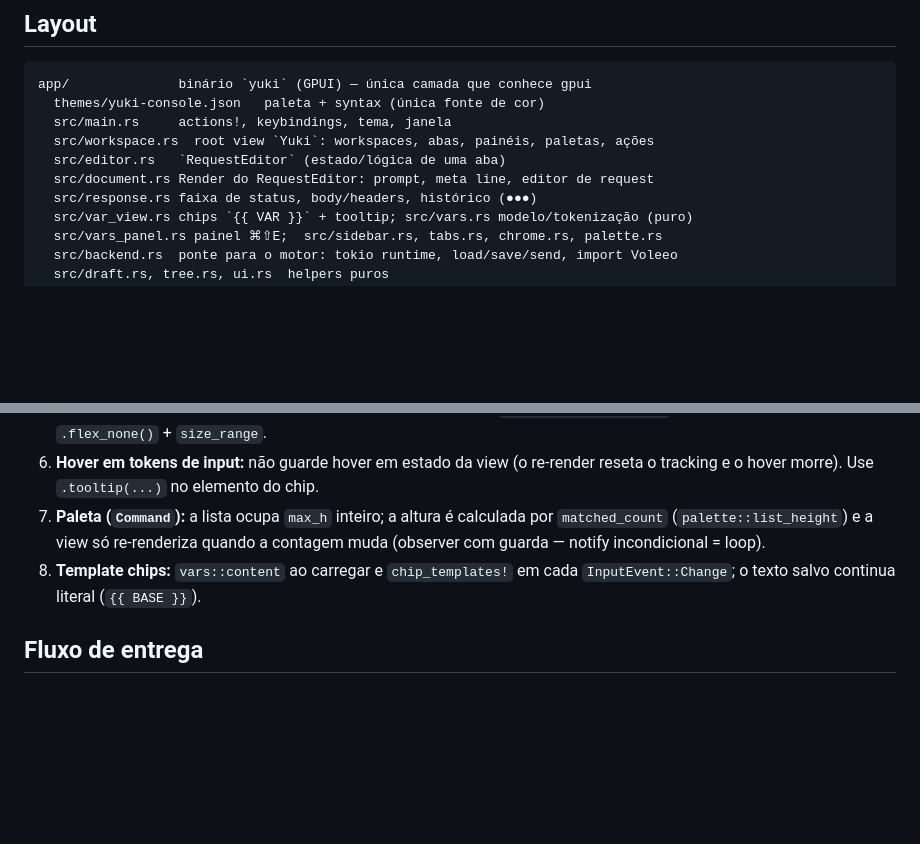
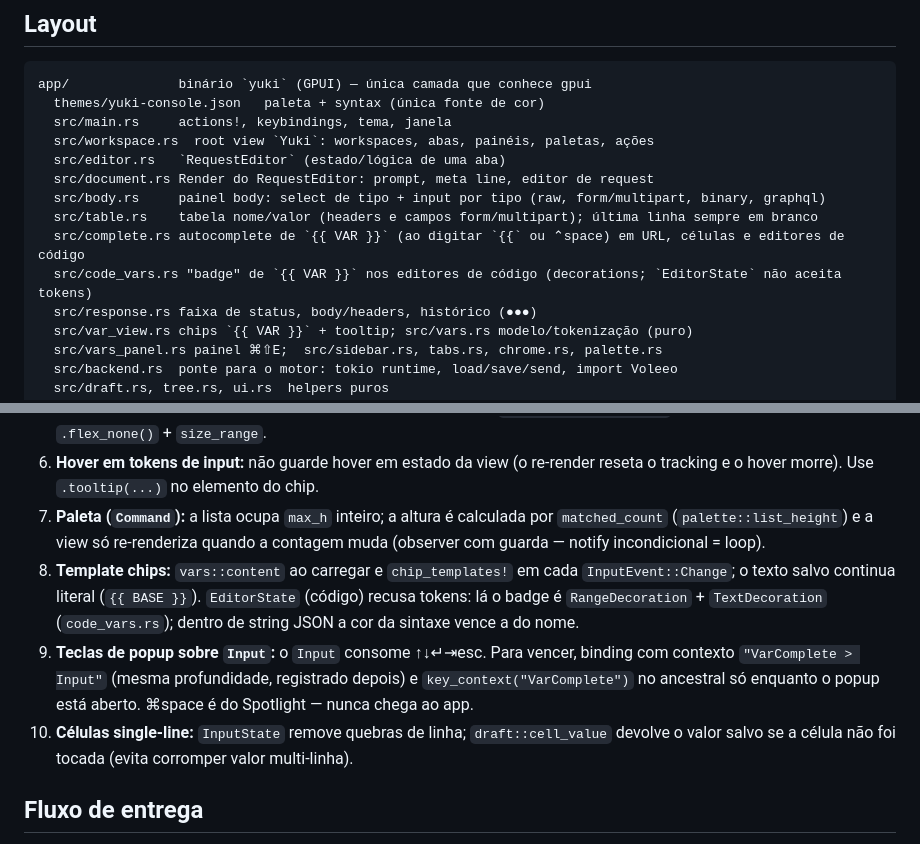
Before and after one commit to lucasAguiar11/yuki, a Markdown page: AGENTS.md, 2 parts joined by grey strips. GitHub-like rendering; blank space fills up the shorter version.

Commit message:
docs(agentes): documentar body, tabela e autocomplete no AGENTS.md

```diff
--- a/AGENTS.md
+++ b/AGENTS.md
@@ -24,6 +24,10 @@ app/              binário `yuki` (GPUI) — única camada que conhece gpui
   src/workspace.rs  root view `Yuki`: workspaces, abas, painéis, paletas, ações
   src/editor.rs   `RequestEditor` (estado/lógica de uma aba)
   src/document.rs Render do RequestEditor: prompt, meta line, editor de request
+  src/body.rs     painel body: select de tipo + input por tipo (raw, form/multipart, binary, graphql)
+  src/table.rs    tabela nome/valor (headers e campos form/multipart); última linha sempre em branco
+  src/complete.rs autocomplete de `{{ VAR }}` (ao digitar `{{` ou ⌃space) em URL, células e editores de código
+  src/code_vars.rs "badge" de `{{ VAR }}` nos editores de código (decorations; `EditorState` não aceita tokens)
   src/response.rs faixa de status, body/headers, histórico (●●●)
   src/var_view.rs chips `{{ VAR }}` + tooltip; src/vars.rs modelo/tokenização (puro)
   src/vars_panel.rs painel ⌘⇧E;  src/sidebar.rs, tabs.rs, chrome.rs, palette.rs
@@ -73,7 +77,9 @@ Detalhes e padrões na skill `yuki-gpui`. Resumo do que custou caro:
 5. **Resizable:** nunca `.visible(false)` em painel de `h_resizable` — painel oculto deixa tamanho velho e a borda "pula" ao arrastar. Omita o painel e use id de grupo por combinação (`main-{sidebar}-{vars}`). Painéis com tamanho: `.flex_none()` + `size_range`.
 6. **Hover em tokens de input:** não guarde hover em estado da view (o re-render reseta o tracking e o hover morre). Use `.tooltip(...)` no elemento do chip.
 7. **Paleta (`Command`):** a lista ocupa `max_h` inteiro; a altura é calculada por `matched_count` (`palette::list_height`) e a view só re-renderiza quando a contagem muda (observer com guarda — notify incondicional = loop).
-8. **Template chips:** `vars::content` ao carregar e `chip_templates!` em cada `InputEvent::Change`; o texto salvo continua literal (`{{ BASE }}`).
+8. **Template chips:** `vars::content` ao carregar e `chip_templates!` em cada `InputEvent::Change`; o texto salvo continua literal (`{{ BASE }}`). `EditorState` (código) recusa tokens: lá o badge é `RangeDecoration` + `TextDecoration` (`code_vars.rs`); dentro de string JSON a cor da sintaxe vence a do nome.
+9. **Teclas de popup sobre `Input`:** o `Input` consome ↑↓↵⇥esc. Para vencer, binding com contexto `"VarComplete > Input"` (mesma profundidade, registrado depois) e `key_context("VarComplete")` no ancestral só enquanto o popup está aberto. ⌘space é do Spotlight — nunca chega ao app.
+10. **Células single-line:** `InputState` remove quebras de linha; `draft::cell_value` devolve o valor salvo se a célula não foi tocada (evita corromper valor multi-linha).
 
 ## Fluxo de entrega
 
```
